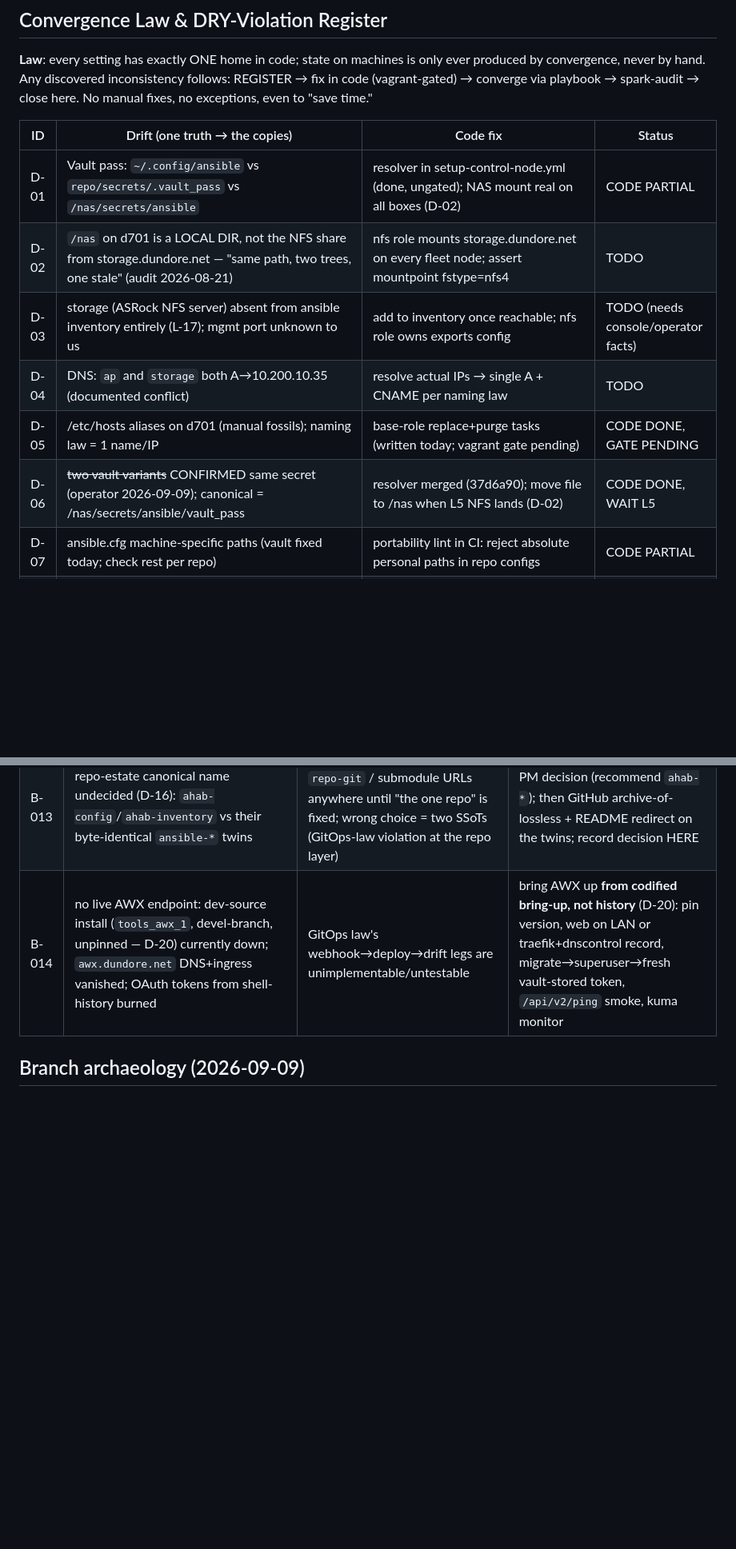
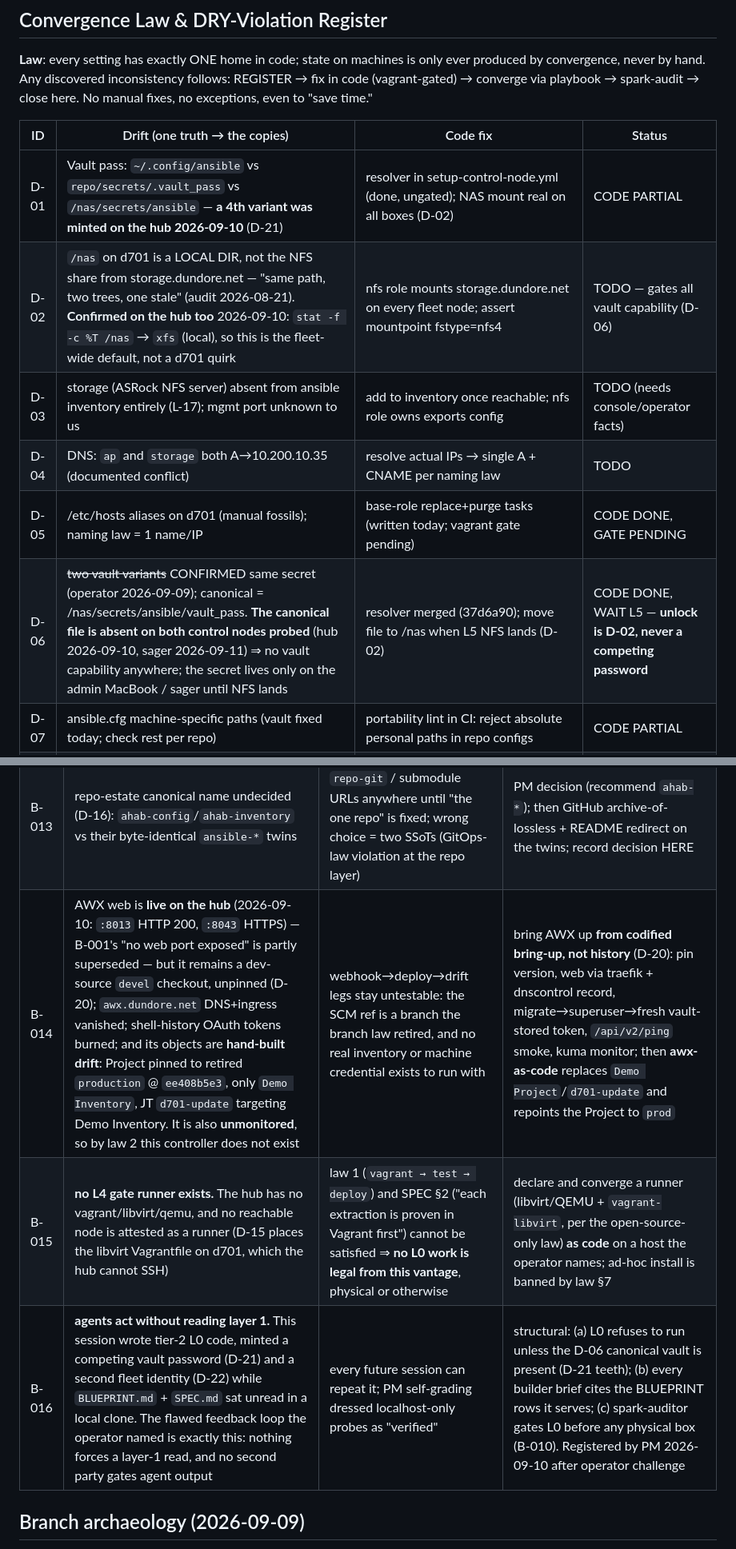
Before and after one commit to waltdundore/ahab, a Markdown page: BLUEPRINT.md, 2 parts joined by grey strips. Shown at 80% size. Drawn GitHub-style; blank space fills up the shorter version.

```diff
--- a/BLUEPRINT.md
+++ b/BLUEPRINT.md
@@ -135,12 +135,12 @@ spark-audit → close here. No manual fixes, no exceptions, even to "save time."
 
 | ID | Drift (one truth → the copies) | Code fix | Status |
 |---|---|---|---|
-| D-01 | Vault pass: `~/.config/ansible` vs `repo/secrets/.vault_pass` vs `/nas/secrets/ansible` | resolver in setup-control-node.yml (done, ungated); NAS mount real on all boxes (D-02) | CODE PARTIAL |
-| D-02 | `/nas` on d701 is a LOCAL DIR, not the NFS share from storage.dundore.net — "same path, two trees, one stale" (audit 2026-08-21) | nfs role mounts storage.dundore.net on every fleet node; assert mountpoint fstype=nfs4 | TODO |
+| D-01 | Vault pass: `~/.config/ansible` vs `repo/secrets/.vault_pass` vs `/nas/secrets/ansible` — **a 4th variant was minted on the hub 2026-09-10** (D-21) | resolver in setup-control-node.yml (done, ungated); NAS mount real on all boxes (D-02) | CODE PARTIAL |
+| D-02 | `/nas` on d701 is a LOCAL DIR, not the NFS share from storage.dundore.net — "same path, two trees, one stale" (audit 2026-08-21). **Confirmed on the hub too** 2026-09-10: `stat -f -c %T /nas` → `xfs` (local), so this is the fleet-wide default, not a d701 quirk | nfs role mounts storage.dundore.net on every fleet node; assert mountpoint fstype=nfs4 | TODO — gates all vault capability (D-06) |
 | D-03 | storage (ASRock NFS server) absent from ansible inventory entirely (L-17); mgmt port unknown to us | add to inventory once reachable; nfs role owns exports config | TODO (needs console/operator facts) |
 | D-04 | DNS: `ap` and `storage` both A→10.200.10.35 (documented conflict) | resolve actual IPs → single A + CNAME per naming law | TODO |
 | D-05 | /etc/hosts aliases on d701 (manual fossils); naming law = 1 name/IP | base-role replace+purge tasks (written today; vagrant gate pending) | CODE DONE, GATE PENDING |
-| D-06 | ~~two vault variants~~ CONFIRMED same secret (operator 2026-09-09); canonical = /nas/secrets/ansible/vault_pass | resolver merged (37d6a90); move file to /nas when L5 NFS lands (D-02) | CODE DONE, WAIT L5 |
+| D-06 | ~~two vault variants~~ CONFIRMED same secret (operator 2026-09-09); canonical = /nas/secrets/ansible/vault_pass. **The canonical file is absent on both control nodes probed** (hub 2026-09-10, sager 2026-09-11) ⇒ no vault capability anywhere; the secret lives only on the admin MacBook / sager until NFS lands | resolver merged (37d6a90); move file to /nas when L5 NFS lands (D-02) | CODE DONE, WAIT L5 — **unlock is D-02, never a competing password** |
 | D-07 | ansible.cfg machine-specific paths (vault fixed today; check rest per repo) | portability lint in CI: reject absolute personal paths in repo configs | CODE PARTIAL |
 | D-08 | Prod kuma monitors itself; no off-box alert | monitoring_bootstrap lattice (M0) | IN PROGRESS |
 | D-09 | **DECIDED (operator 2026-09-09): (a) LAN+tailnet-only.** No public exposure; no DDNS/public A. Sites resolve/serve from LAN + tailnet only | follow-up D-09a: tailnet split-DNS so dundore.net resolves on tailnet (operator console action, expectation documented); kuma probes both vantages | CLOSED→D-09a |
@@ -255,7 +272,9 @@ clean-slate proving ground; dundore-dnscontrol is the L3 proving ground.
 | B-010 | spark-auditor has PASSed nothing in this program | no item can reach AUDITED | queue audits: M0 vagrant gate, inventory flip, dns flip |
 | B-011 | ahab license CC BY-NC-SA conflicts with dogfood law's "fully open source" | blocks M1 + any public adoption | relicense MIT/Apache-2.0 (PM recommends Apache-2.0 for patent grant) before M1 merge work |
 | B-013 | repo-estate canonical name undecided (D-16): `ahab-config`/`ahab-inventory` vs their byte-identical `ansible-*` twins | cannot point AWX Projects / `repo-git` / submodule URLs anywhere until "the one repo" is fixed; wrong choice = two SSoTs (GitOps-law violation at the repo layer) | PM decision (recommend `ahab-*`); then GitHub archive-of-lossless + README redirect on the twins; record decision HERE |
-| B-014 | no live AWX endpoint: dev-source install (`tools_awx_1`, devel-branch, unpinned — D-20) currently down; `awx.dundore.net` DNS+ingress vanished; OAuth tokens from shell-history burned | GitOps law's webhook→deploy→drift legs are unimplementable/untestable | bring AWX up **from codified bring-up, not history** (D-20): pin version, web on LAN or traefik+dnscontrol record, migrate→superuser→fresh vault-stored token, `/api/v2/ping` smoke, kuma monitor |
+| B-014 | AWX web is **live on the hub** (2026-09-10: `:8013` HTTP 200, `:8043` HTTPS) — B-001's "no web port exposed" is partly superseded — but it remains a dev-source `devel` checkout, unpinned (D-20); `awx.dundore.net` DNS+ingress vanished; shell-history OAuth tokens burned; and its objects are **hand-built drift**: Project pinned to retired `production` @ `ee408b5e3`, only `Demo Inventory`, JT `d701-update` targeting Demo Inventory. It is also **unmonitored**, so by law 2 this controller does not exist | webhook→deploy→drift legs stay untestable: the SCM ref is a branch the branch law retired, and no real inventory or machine credential exists to run with | bring AWX up **from codified bring-up, not history** (D-20): pin version, web via traefik + dnscontrol record, migrate→superuser→fresh vault-stored token, `/api/v2/ping` smoke, kuma monitor; then **awx-as-code** replaces `Demo Project`/`d701-update` and repoints the Project to `prod` |
+| B-015 | **no L4 gate runner exists.** The hub has no vagrant/libvirt/qemu, and no reachable node is attested as a runner (D-15 places the libvirt Vagrantfile on d701, which the hub cannot SSH) | law 1 (`vagrant → test → deploy`) and SPEC §2 ("each extraction is proven in Vagrant first") cannot be satisfied ⇒ **no L0 work is legal from this vantage**, physical or otherwise | declare and converge a runner (libvirt/QEMU + `vagrant-libvirt`, per the open-source-only law) **as code** on a host the operator names; ad-hoc install is banned by law §7 |
+| B-016 | **agents act without reading layer 1.** This session wrote tier-2 L0 code, minted a competing vault password (D-21) and a second fleet identity (D-22) while `BLUEPRINT.md` + `SPEC.md` sat unread in a local clone. The flawed feedback loop the operator named is exactly this: nothing forces a layer-1 read, and no second party gates agent output | every future session can repeat it; PM self-grading dressed localhost-only probes as "verified" | structural: (a) L0 refuses to run unless the D-06 canonical vault is present (D-21 teeth); (b) every builder brief cites the BLUEPRINT rows it serves; (c) spark-auditor gates L0 before any physical box (B-010). Registered by PM 2026-09-10 after operator challenge |
 
 ## Branch archaeology (2026-09-09)
 
```
Also changed, not shown: other parts of BLUEPRINT.md (+20 -2 lines).
